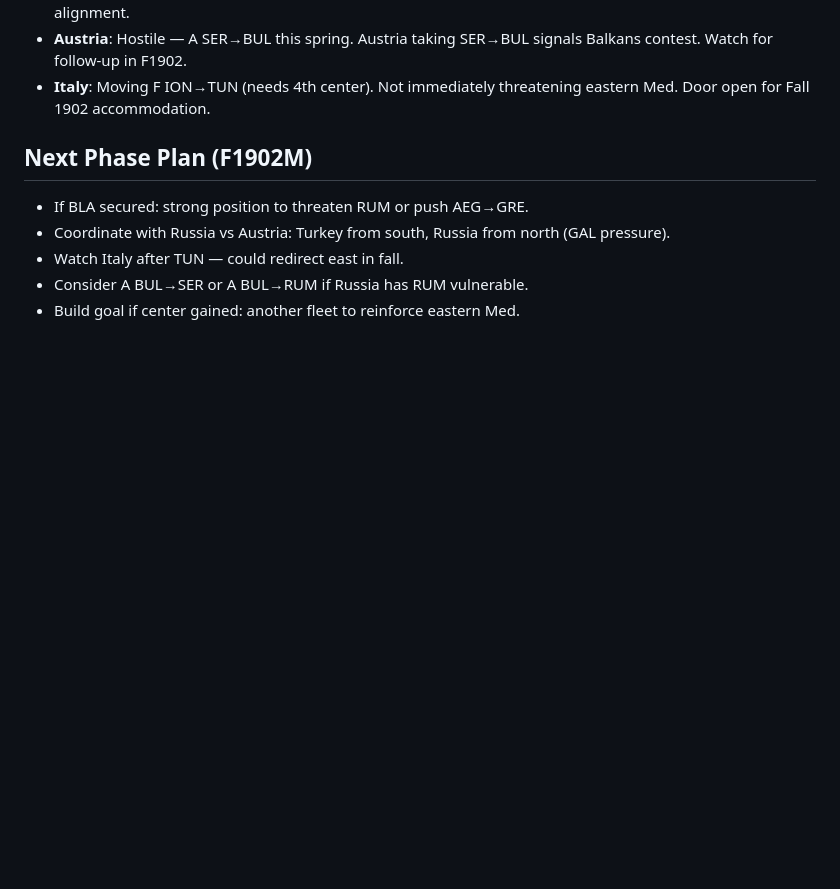
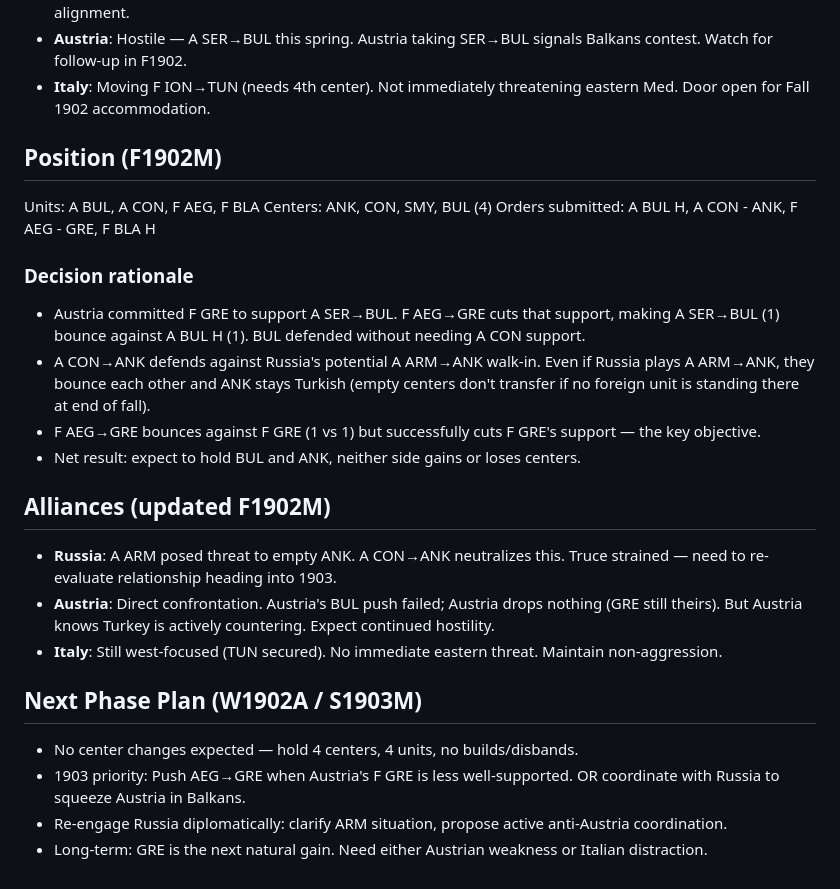
Before and after one commit to RolynTrotter/vibe-diplomacy, a Markdown page: notes/TURKEY.md, the part around the change. Rendered like a GitHub page; blank space fills up the shorter version.

Commit message:
TURKEY updates notes after F1902M submission

```diff
--- a/notes/TURKEY.md
+++ b/notes/TURKEY.md
@@ -46,9 +46,24 @@ Orders submitted: A CON S A BUL, A BUL H, F AEG H, F ANK - BLA
 - **Austria**: Hostile — A SER→BUL this spring. Austria taking SER→BUL signals Balkans contest. Watch for follow-up in F1902.
 - **Italy**: Moving F ION→TUN (needs 4th center). Not immediately threatening eastern Med. Door open for Fall 1902 accommodation.
 
-## Next Phase Plan (F1902M)
-- If BLA secured: strong position to threaten RUM or push AEG→GRE.
-- Coordinate with Russia vs Austria: Turkey from south, Russia from north (GAL pressure).
-- Watch Italy after TUN — could redirect east in fall.
-- Consider A BUL→SER or A BUL→RUM if Russia has RUM vulnerable.
-- Build goal if center gained: another fleet to reinforce eastern Med.
+## Position (F1902M)
+Units: A BUL, A CON, F AEG, F BLA
+Centers: ANK, CON, SMY, BUL (4)
+Orders submitted: A BUL H, A CON - ANK, F AEG - GRE, F BLA H
+
+### Decision rationale
+- Austria committed F GRE to support A SER→BUL. F AEG→GRE cuts that support, making A SER→BUL (1) bounce against A BUL H (1). BUL defended without needing A CON support.
+- A CON→ANK defends against Russia's potential A ARM→ANK walk-in. Even if Russia plays A ARM→ANK, they bounce each other and ANK stays Turkish (empty centers don't transfer if no foreign unit is standing there at end of fall).
+- F AEG→GRE bounces against F GRE (1 vs 1) but successfully cuts F GRE's support — the key objective.
+- Net result: expect to hold BUL and ANK, neither side gains or loses centers.
+
+## Alliances (updated F1902M)
+- **Russia**: A ARM posed threat to empty ANK. A CON→ANK neutralizes this. Truce strained — need to re-evaluate relationship heading into 1903.
+- **Austria**: Direct confrontation. Austria's BUL push failed; Austria drops nothing (GRE still theirs). But Austria knows Turkey is actively countering. Expect continued hostility.
+- **Italy**: Still west-focused (TUN secured). No immediate eastern threat. Maintain non-aggression.
+
+## Next Phase Plan (W1902A / S1903M)
+- No center changes expected — hold 4 centers, 4 units, no builds/disbands.
+- 1903 priority: Push AEG→GRE when Austria's F GRE is less well-supported. OR coordinate with Russia to squeeze Austria in Balkans.
+- Re-engage Russia diplomatically: clarify ARM situation, propose active anti-Austria coordination.
+- Long-term: GRE is the next natural gain. Need either Austrian weakness or Italian distraction.
```
